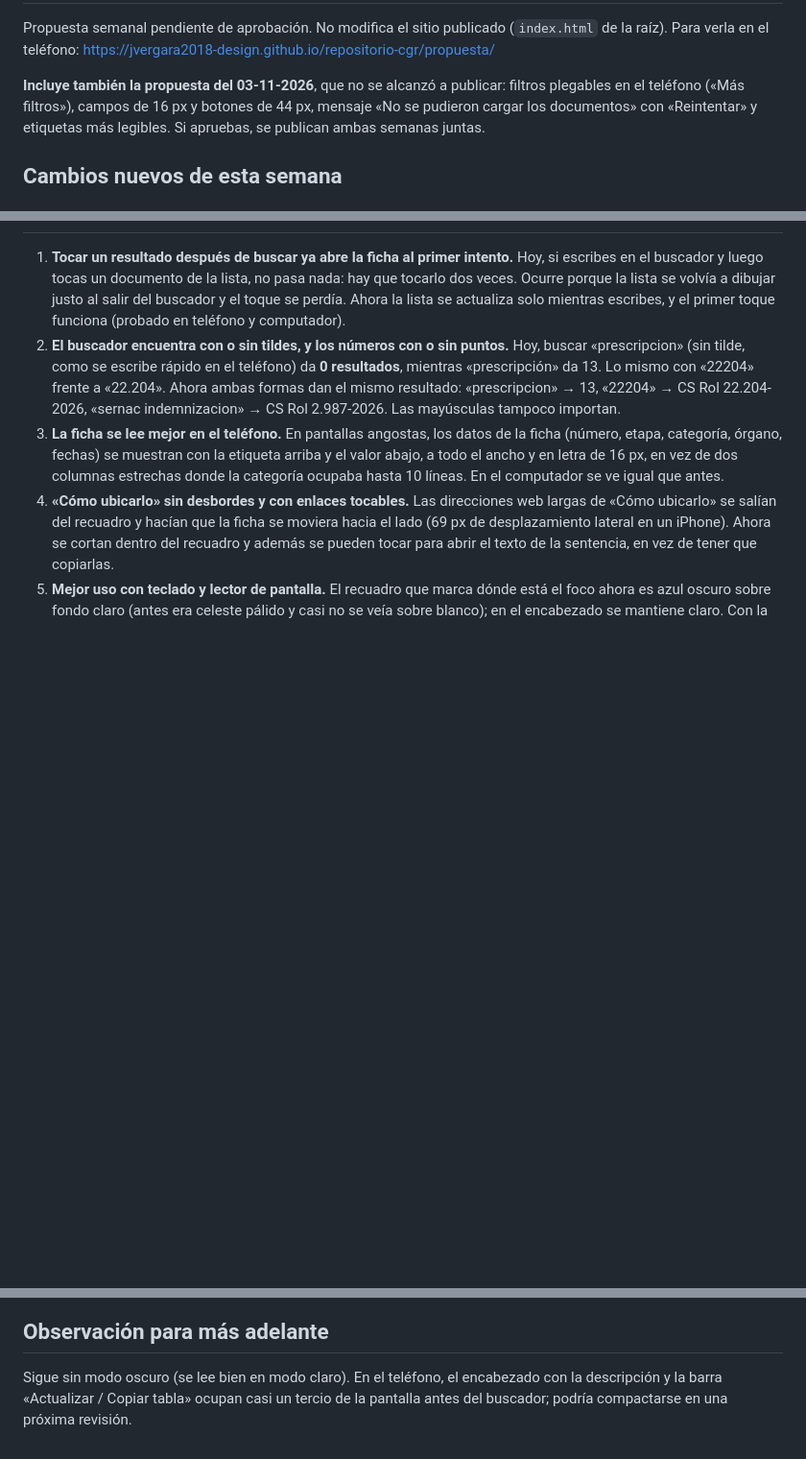
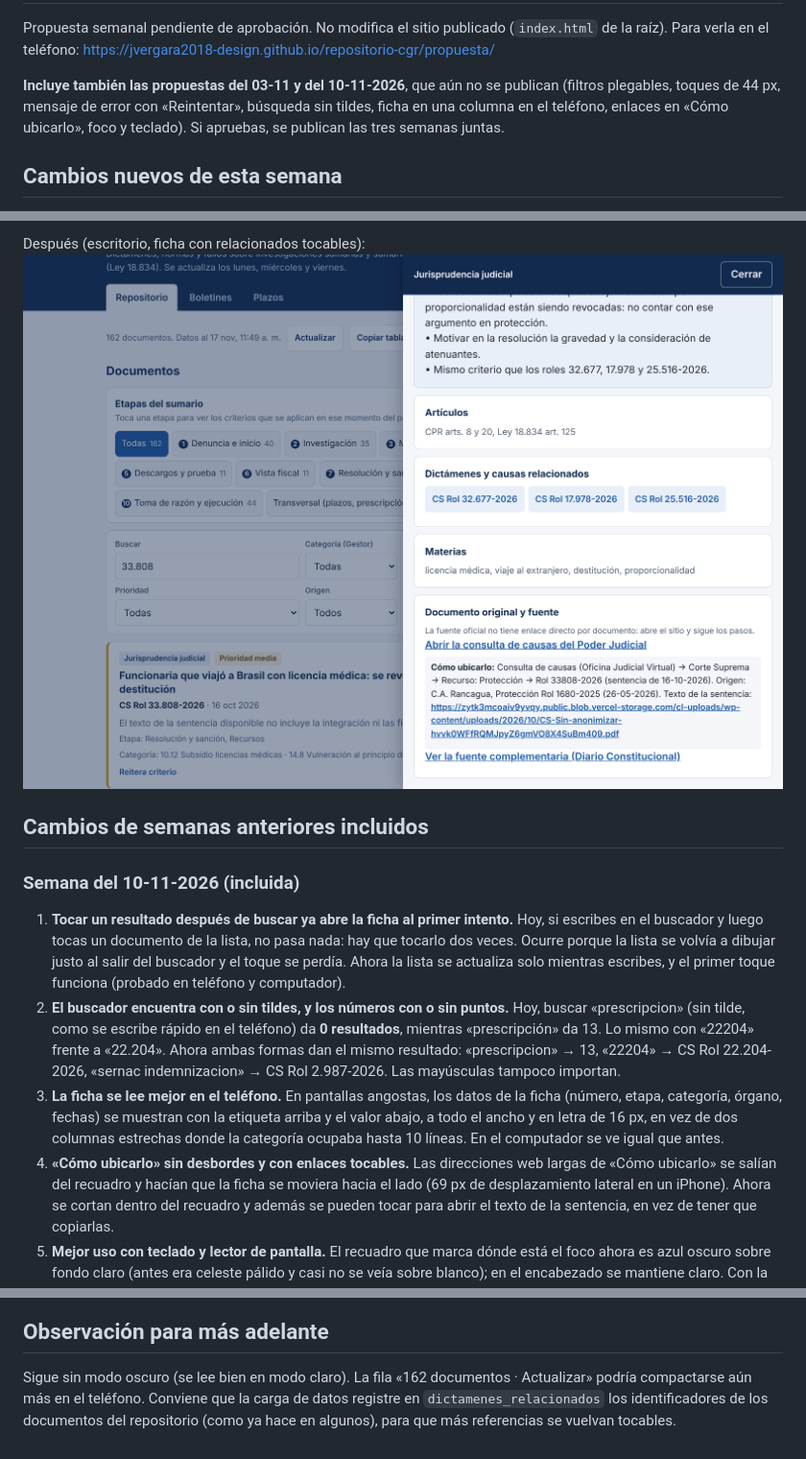
Before and after one commit to jvergara2018-design/repositorio-cgr, a Markdown page: propuesta/CAMBIOS.md, 3 parts joined by grey strips. Shown at 96% size. Drawn GitHub-style; pictures changed too: propuesta/despues-escritorio.png; blank space fills up the shorter version.

```diff
--- a/propuesta/CAMBIOS.md
+++ b/propuesta/CAMBIOS.md
@@ -2,6 +2,6 @@
 
 Propuesta semanal pendiente de aprobación. No modifica el sitio publicado (`index.html` de la raíz). Para verla en el teléfono: https://jvergara2018-design.github.io/repositorio-cgr/propuesta/
 
-**Incluye también la propuesta del 03-11-2026**, que no se alcanzó a publicar: filtros plegables en el teléfono («Más filtros»), campos de 16 px y botones de 44 px, mensaje «No se pudieron cargar los documentos» con «Reintentar» y etiquetas más legibles. Si apruebas, se publican ambas semanas juntas.
+**Incluye también las propuestas del 03-11 y del 10-11-2026**, que aún no se publican (filtros plegables, toques de 44 px, mensaje de error con «Reintentar», búsqueda sin tildes, ficha en una columna en el teléfono, enlaces en «Cómo ubicarlo», foco y teclado). Si apruebas, se publican las tres semanas juntas.
 
 ## Cambios nuevos de esta semana
@@ -8,3 +23,8 @@ Propuesta semanal pendiente de aprobación. No modifica el sitio publicado (`ind
+Después (escritorio, ficha con relacionados tocables): ![después escritorio](despues-escritorio.png)
+
+## Cambios de semanas anteriores incluidos
+
+### Semana del 10-11-2026 (incluida)
 
 1. **Tocar un resultado después de buscar ya abre la ficha al primer intento.** Hoy, si escribes en el buscador y luego tocas un documento de la lista, no pasa nada: hay que tocarlo dos veces. Ocurre porque la lista se volvía a dibujar justo al salir del buscador y el toque se perdía. Ahora la lista se actualiza solo mientras escribes, y el primer toque funciona (probado en teléfono y computador).
 2. **El buscador encuentra con o sin tildes, y los números con o sin puntos.** Hoy, buscar «prescripcion» (sin tilde, como se escribe rápido en el teléfono) da **0 resultados**, mientras «prescripción» da 13. Lo mismo con «22204» frente a «22.204». Ahora ambas formas dan el mismo resultado: «prescripcion» → 13, «22204» → CS Rol 22.204-2026, «sernac indemnizacion» → CS Rol 2.987-2026. Las mayúsculas tampoco importan.
@@ -25,2 +35,2 @@ Después (escritorio, búsqueda «22204» y ficha abierta): ![después escritori
 ## Observación para más adelante
-Sigue sin modo oscuro (se lee bien en modo claro). En el teléfono, el encabezado con la descripción y la barra «Actualizar / Copiar tabla» ocupan casi un tercio de la pantalla antes del buscador; podría compactarse en una próxima revisión.
+Sigue sin modo oscuro (se lee bien en modo claro). La fila «162 documentos · Actualizar» podría compactarse aún más en el teléfono. Conviene que la carga de datos registre en `dictamenes_relacionados` los identificadores de los documentos del repositorio (como ya hace en algunos), para que más referencias se vuelvan tocables.
```
Also changed, not shown: other parts of propuesta/CAMBIOS.md (+16 -11 lines), DISENO-NOTAS.md (+1 -0 lines), propuesta/antes-movil.png, propuesta/despues-movil.png, 1 other file.
